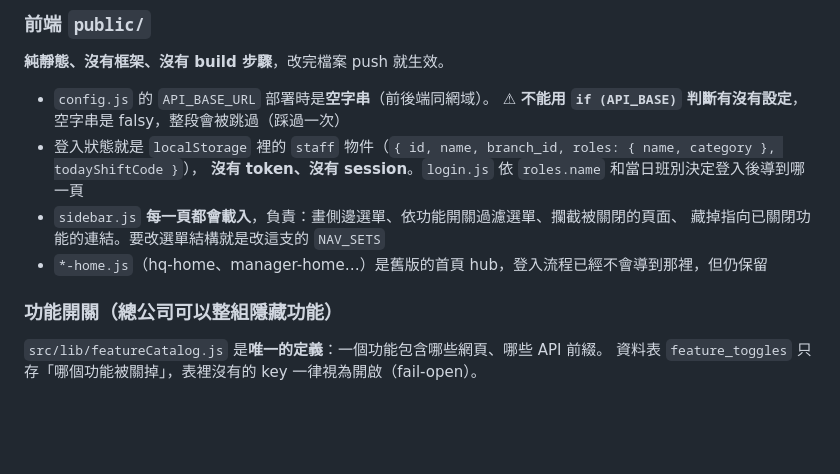
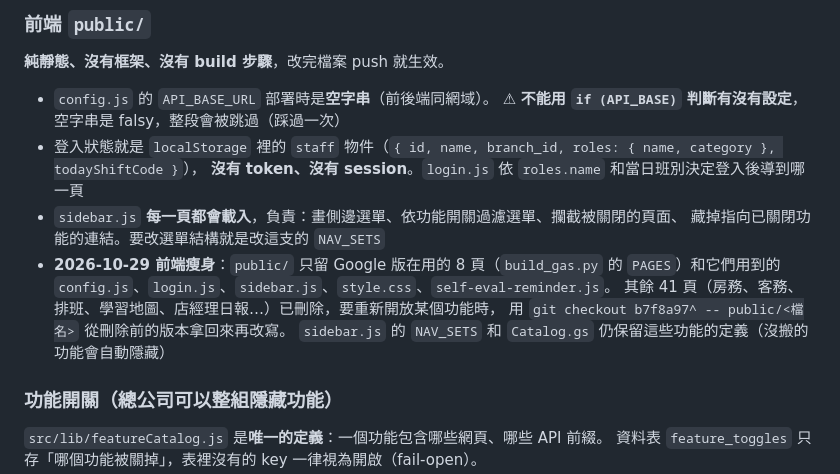
Before and after one commit to nordenrudermarketing-cmyk/norden-daily-ops-backend, a Markdown page: CLAUDE.md, the part around the change. Rendered like a GitHub page; blank space fills up the shorter version.

```diff
--- a/CLAUDE.md
+++ b/CLAUDE.md
@@ -78,7 +78,11 @@ GitHub（程式碼）→ Railway（把程式跑起來、給網址）→ Supabase
   **沒有 token、沒有 session**。`login.js` 依 `roles.name` 和當日班別決定登入後導到哪一頁
 - `sidebar.js` **每一頁都會載入**，負責：畫側邊選單、依功能開關過濾選單、攔截被關閉的頁面、
   藏掉指向已關閉功能的連結。要改選單結構就是改這支的 `NAV_SETS`
-- `*-home.js`（hq-home、manager-home…）是舊版的首頁 hub，登入流程已經不會導到那裡，但仍保留
+- **2026-10-29 前端瘦身**：`public/` 只留 Google 版在用的 8 頁（`build_gas.py` 的 `PAGES`）和它們用到的
+  `config.js`、`login.js`、`sidebar.js`、`style.css`、`self-eval-reminder.js`。
+  其餘 41 頁（房務、客務、排班、學習地圖、店經理日報…）已刪除，要重新開放某個功能時，
+  用 `git checkout b7f8a97^ -- public/<檔名>` 從刪除前的版本拿回來再改寫。
+  `sidebar.js` 的 `NAV_SETS` 和 `Catalog.gs` 仍保留這些功能的定義（沒搬的功能會自動隱藏）
 
 ### 功能開關（總公司可以整組隱藏功能）
 
```
Also changed, not shown: README.md (+16 -0 lines).
